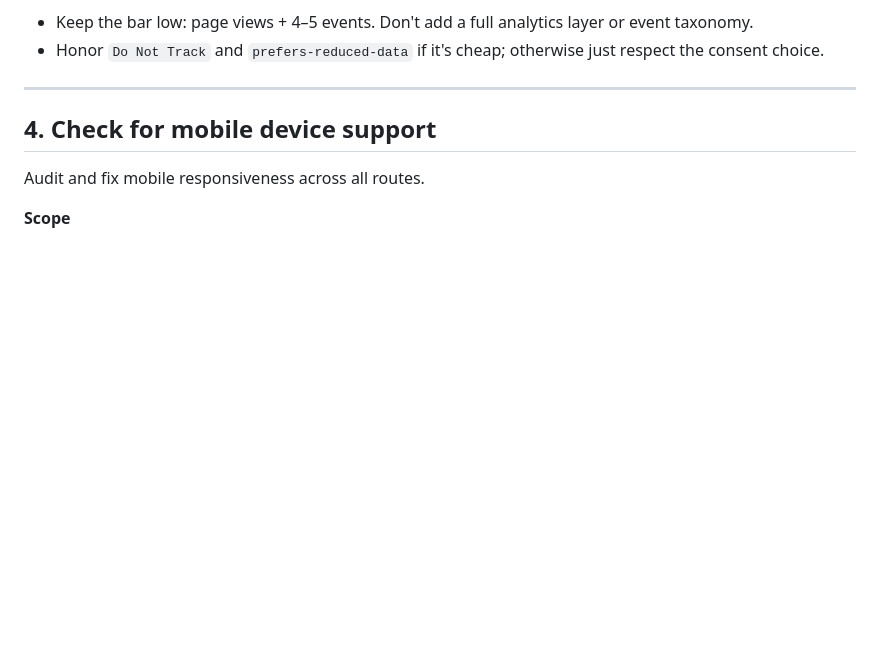
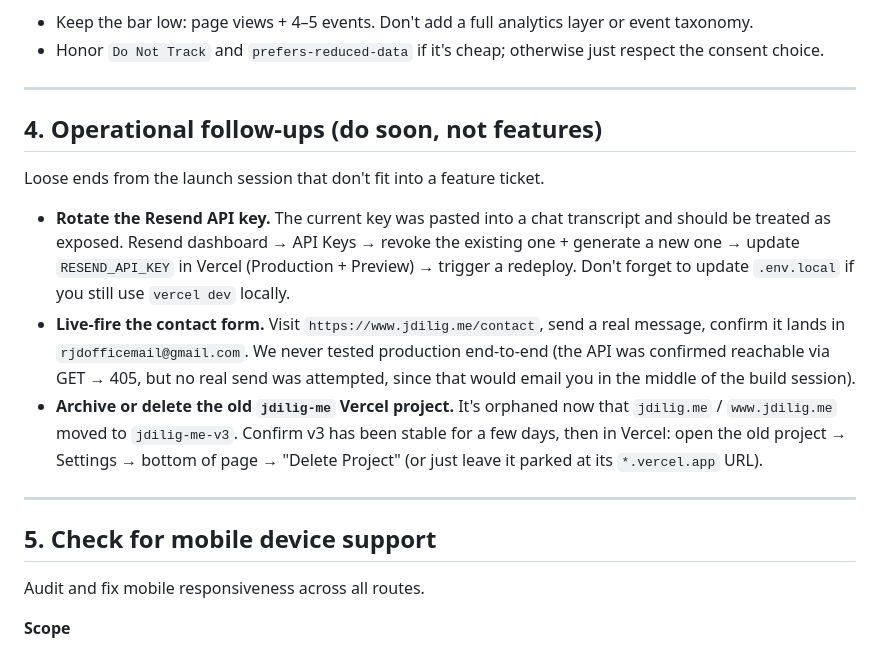
Before and after one commit to balbonits/jdilig-me-v3, a Markdown page: BACKLOG.md, the part around the change. Rendered like a GitHub page; blank space fills up the shorter version.

Commit message:
Add operational follow-ups section to BACKLOG.md
Captures the three loose ends mentioned during the launch session that
don't fit into a feature ticket: rotate the Resend API key, live-fire
the contact form once, and archive the orphaned old Vercel project.

Co-Authored-By: Claude Opus 4.7 (1M context) <noreply@anthropic.com>

```diff
--- a/BACKLOG.md
+++ b/BACKLOG.md
@@ -53,7 +53,17 @@ Add page-view + basic event tracking via Google Analytics 4.
 
 ---
 
-## 4. Check for mobile device support
+## 4. Operational follow-ups (do soon, not features)
+
+Loose ends from the launch session that don't fit into a feature ticket.
+
+- **Rotate the Resend API key.** The current key was pasted into a chat transcript and should be treated as exposed. Resend dashboard → API Keys → revoke the existing one + generate a new one → update `RESEND_API_KEY` in Vercel (Production + Preview) → trigger a redeploy. Don't forget to update `.env.local` if you still use `vercel dev` locally.
+- **Live-fire the contact form.** Visit `https://www.jdilig.me/contact`, send a real message, confirm it lands in `rjdofficemail@gmail.com`. We never tested production end-to-end (the API was confirmed reachable via GET → 405, but no real send was attempted, since that would email you in the middle of the build session).
+- **Archive or delete the old `jdilig-me` Vercel project.** It's orphaned now that `jdilig.me` / `www.jdilig.me` moved to `jdilig-me-v3`. Confirm v3 has been stable for a few days, then in Vercel: open the old project → Settings → bottom of page → "Delete Project" (or just leave it parked at its `*.vercel.app` URL).
+
+---
+
+## 5. Check for mobile device support
 
 Audit and fix mobile responsiveness across all routes.
 
```
